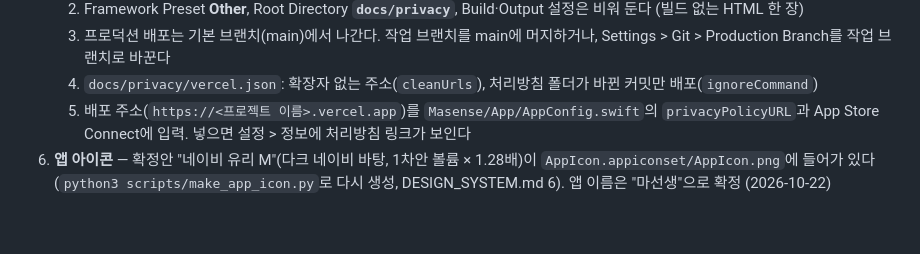
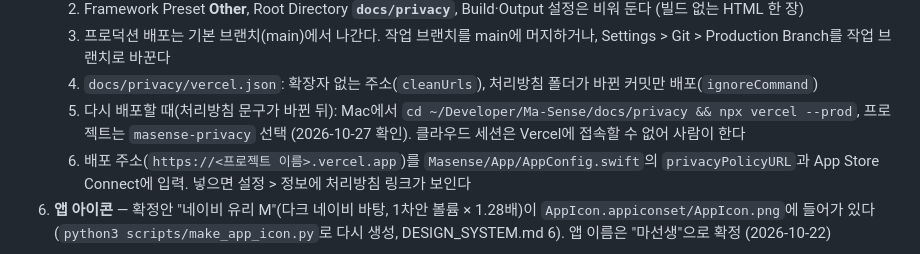
Before and after one commit to puertpoyo-cell/Ma-Sense, a Markdown page: docs/TESTFLIGHT.md, the part around the change. GitHub-like rendering; blank space fills up the shorter version.

Commit message:
docs: 처리방침 Vercel 재배포 완료 표시, 재배포 명령 기록
Co-Authored-By: Claude Fable 5.1 <noreply@anthropic.com>
Claude-Session: https://claude.ai/code/session_01SY5kiPRf4CGq3p3CBvtshe

```diff
--- a/docs/TESTFLIGHT.md
+++ b/docs/TESTFLIGHT.md
@@ -14,6 +14,7 @@
    2. Framework Preset **Other**, Root Directory **`docs/privacy`**, Build·Output 설정은 비워 둔다 (빌드 없는 HTML 한 장)
    3. 프로덕션 배포는 기본 브랜치(main)에서 나간다. 작업 브랜치를 main에 머지하거나, Settings > Git > Production Branch를 작업 브랜치로 바꾼다
    4. `docs/privacy/vercel.json`: 확장자 없는 주소(`cleanUrls`), 처리방침 폴더가 바뀐 커밋만 배포(`ignoreCommand`)
+   5. 다시 배포할 때(처리방침 문구가 바뀐 뒤): Mac에서 `cd ~/Developer/Ma-Sense/docs/privacy && npx vercel --prod`, 프로젝트는 `masense-privacy` 선택 (2026-10-27 확인). 클라우드 세션은 Vercel에 접속할 수 없어 사람이 한다
    5. 배포 주소(`https://<프로젝트 이름>.vercel.app`)를 `Masense/App/AppConfig.swift`의 `privacyPolicyURL`과 App Store Connect에 입력. 넣으면 설정 > 정보에 처리방침 링크가 보인다
 6. **앱 아이콘** — 확정안 "네이비 유리 M"(다크 네이비 바탕, 1차안 볼륨 × 1.28배)이 `AppIcon.appiconset/AppIcon.png`에 들어가 있다 (`python3 scripts/make_app_icon.py`로 다시 생성, DESIGN_SYSTEM.md 6). 앱 이름은 "마선생"으로 확정 (2026-10-22)
 
```
Also changed, not shown: docs/MILESTONES.md (+3 -3 lines).
